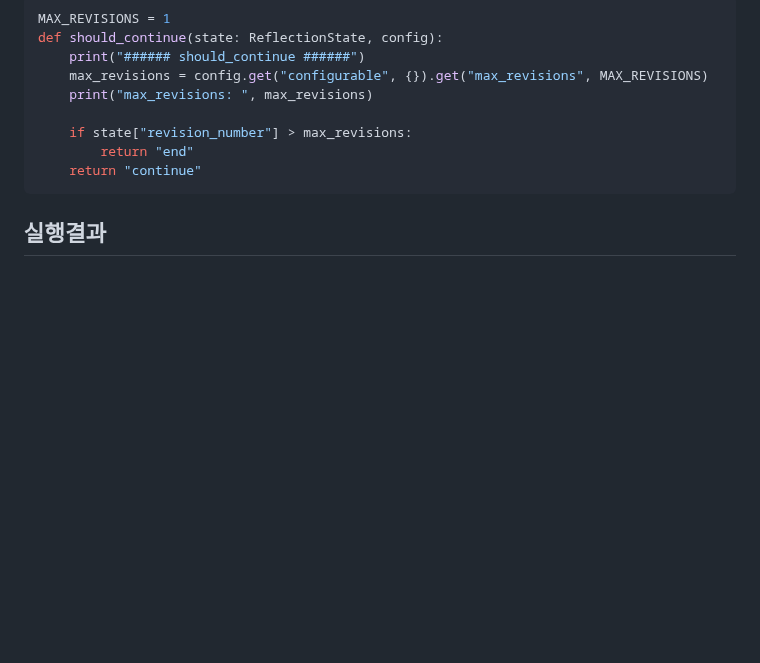
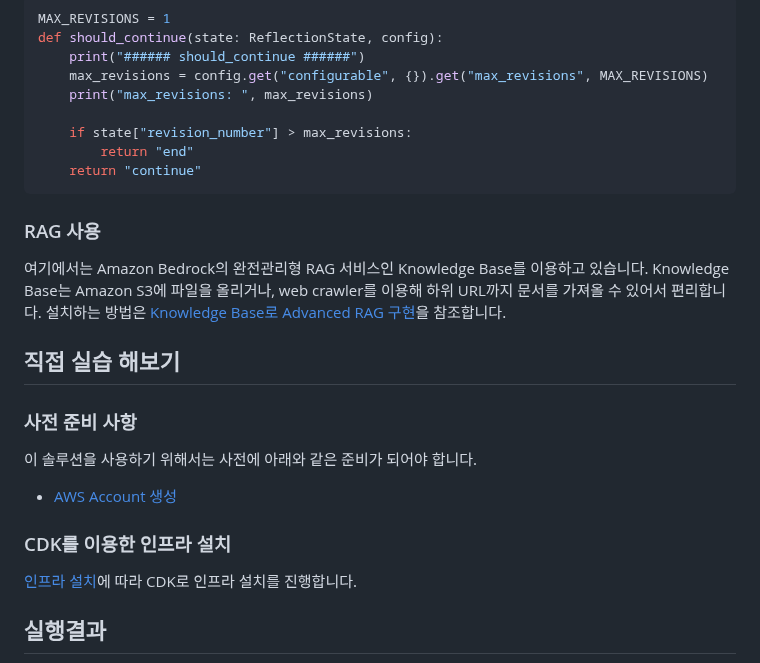
Before and after one commit to kyopark2014/writing-agent, a Markdown page: README.md, the part around the change. Rendered like a GitHub page; blank space fills up the shorter version.

````diff
--- a/README.md
+++ b/README.md
@@ -698,6 +698,24 @@ def should_continue(state: ReflectionState, config):
     return "continue"
 ```
 
+### RAG 사용
+
+여기에서는 Amazon Bedrock의 완전관리형 RAG 서비스인 Knowledge Base를 이용하고 있습니다. Knowledge Base는 Amazon S3에 파일을 올리거나, web crawler를 이용해 하위 URL까지 문서를 가져올 수 있어서 편리합니다. 설치하는 방법은 [Knowledge Base로 Advanced RAG 구현](https://github.com/kyopark2014/korean-chatbot-using-amazon-bedrock/blob/main/knowledge-base.md)을 참조합니다.
+
+## 직접 실습 해보기
+
+### 사전 준비 사항
+
+이 솔루션을 사용하기 위해서는 사전에 아래와 같은 준비가 되어야 합니다.
+
+- [AWS Account 생성](https://repost.aws/ko/knowledge-center/create-and-activate-aws-account)
+
+
+
+### CDK를 이용한 인프라 설치
+[인프라 설치](./deployment.md)에 따라 CDK로 인프라 설치를 진행합니다.
+
+
 ## 실행결과
 
 "VPC와 VPC를 안전하게 연결하고 연결후 동작을 확인하는 방법"이라고 입력하면 아래와 같은 결과를 얻을 수 있습니다.
````
